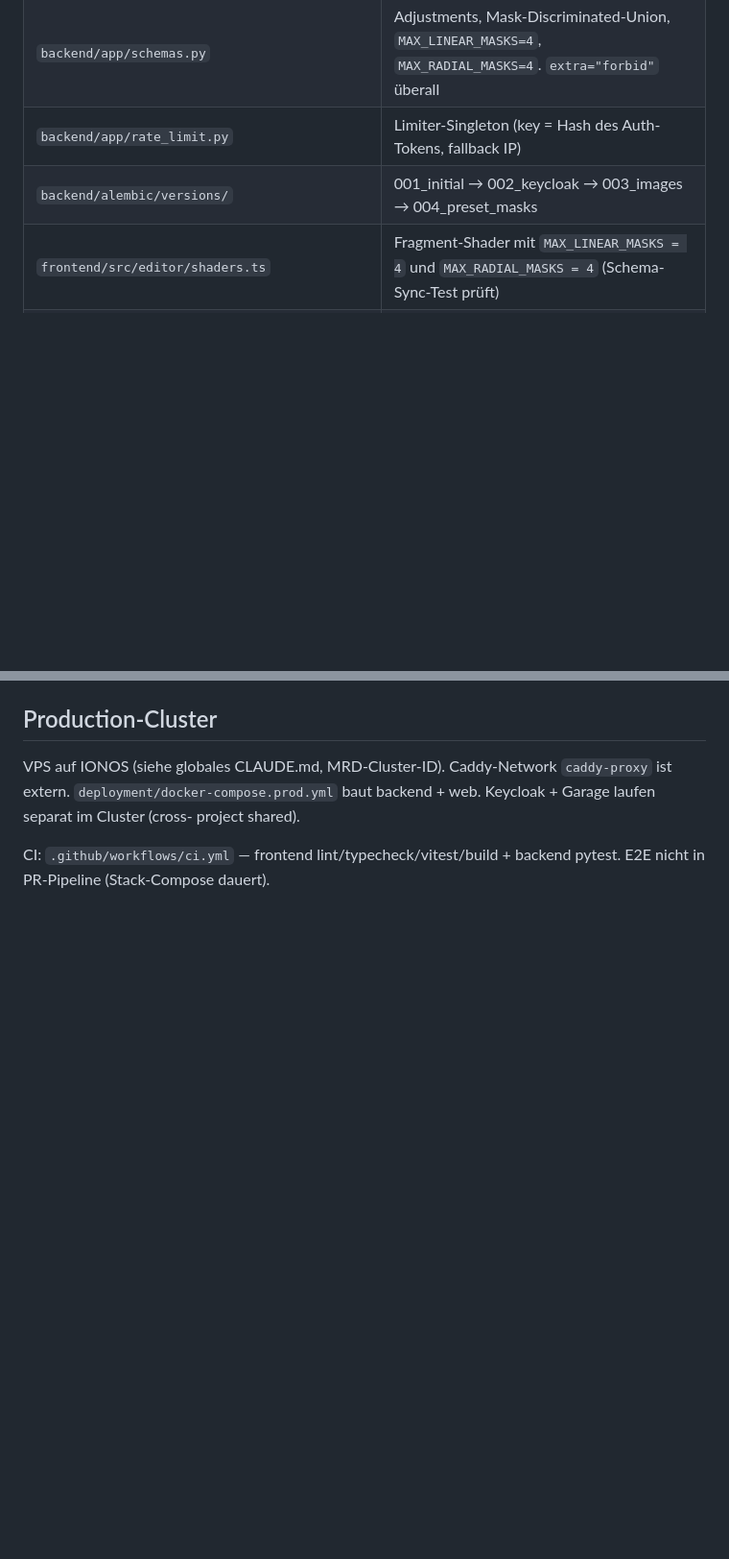
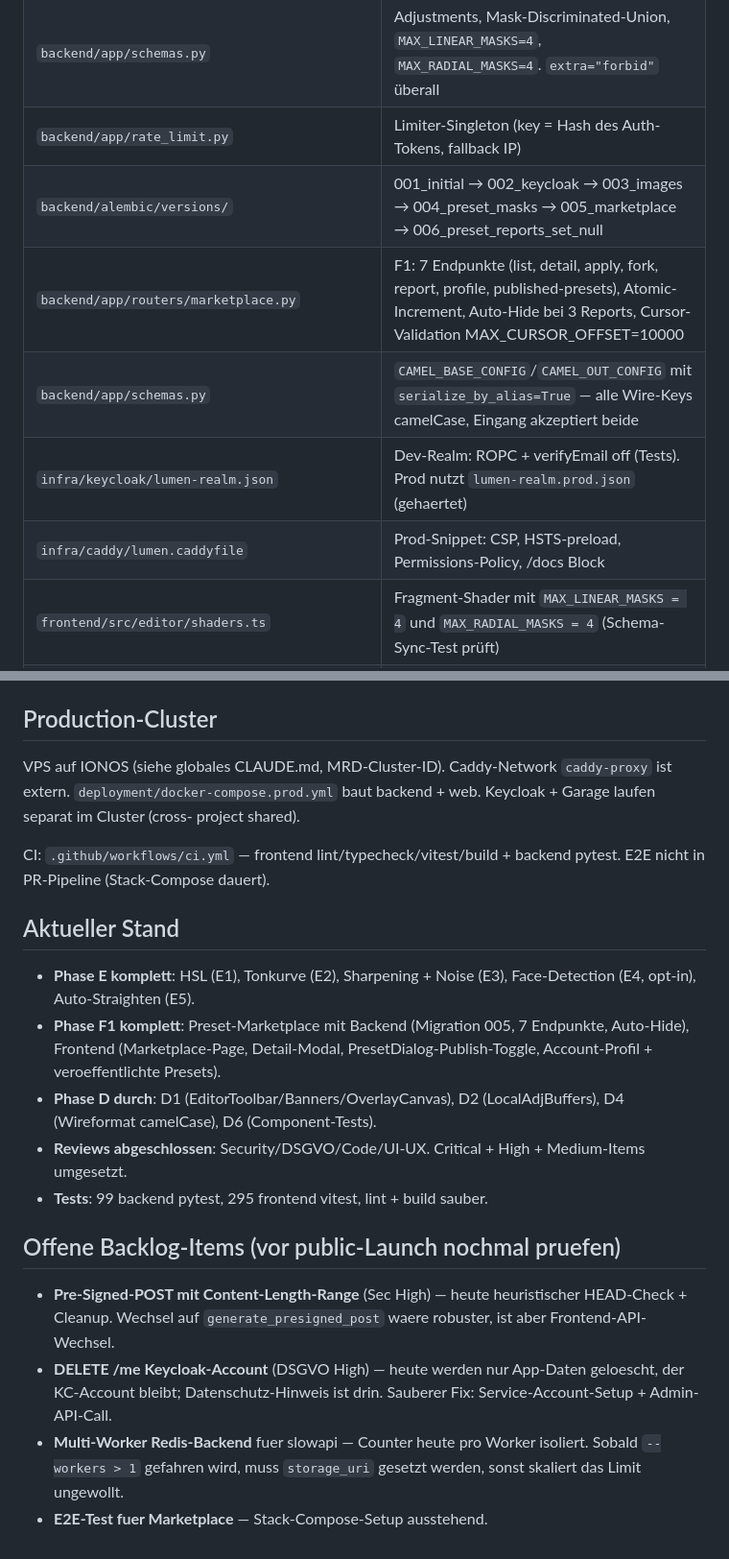
Before and after one commit to phash/lumen-light, a Markdown page: CLAUDE.md, 2 parts joined by grey strips. Shown at 96% size. GitHub-like rendering; blank space fills up the shorter version.

```diff
--- a/CLAUDE.md
+++ b/CLAUDE.md
@@ -91,7 +91,11 @@ gesetzt — pytest läuft sonst gegen 429er.
 | `backend/app/auth.py` | JWT-Verify (PyJWT, RS256-Whitelist), JIT-User-Provisioning + 10 Default-Presets (Neutral/Punchy/Soft/SW + 6 Genre-Presets) |
 | `backend/app/schemas.py` | Adjustments, Mask-Discriminated-Union, `MAX_LINEAR_MASKS=4`, `MAX_RADIAL_MASKS=4`. `extra="forbid"` überall |
 | `backend/app/rate_limit.py` | Limiter-Singleton (key = Hash des Auth-Tokens, fallback IP) |
-| `backend/alembic/versions/` | 001_initial → 002_keycloak → 003_images → 004_preset_masks |
+| `backend/alembic/versions/` | 001_initial → 002_keycloak → 003_images → 004_preset_masks → 005_marketplace → 006_preset_reports_set_null |
+| `backend/app/routers/marketplace.py` | F1: 7 Endpunkte (list, detail, apply, fork, report, profile, published-presets), Atomic-Increment, Auto-Hide bei 3 Reports, Cursor-Validation MAX_CURSOR_OFFSET=10000 |
+| `backend/app/schemas.py` | `CAMEL_BASE_CONFIG`/`CAMEL_OUT_CONFIG` mit `serialize_by_alias=True` — alle Wire-Keys camelCase, Eingang akzeptiert beide |
+| `infra/keycloak/lumen-realm.json` | Dev-Realm: ROPC + verifyEmail off (Tests). Prod nutzt `lumen-realm.prod.json` (gehaertet) |
+| `infra/caddy/lumen.caddyfile` | Prod-Snippet: CSP, HSTS-preload, Permissions-Policy, /docs Block |
 | `frontend/src/editor/shaders.ts` | Fragment-Shader mit `MAX_LINEAR_MASKS = 4` und `MAX_RADIAL_MASKS = 4` (Schema-Sync-Test prüft) |
 | `frontend/src/editor/store.ts` | Zustand-Store inkl. Undo/Redo (history-Snapshot debounced 250ms) |
 | `frontend/src/editor/mask.ts` | Linear-/Radial-Typen, Limits-Konstanten — Single Source |
@@ -172,3 +176,18 @@ project shared).
 
 CI: `.github/workflows/ci.yml` — frontend lint/typecheck/vitest/build +
 backend pytest. E2E nicht in PR-Pipeline (Stack-Compose dauert).
+
+## Aktueller Stand
+
+- **Phase E komplett**: HSL (E1), Tonkurve (E2), Sharpening + Noise (E3), Face-Detection (E4, opt-in), Auto-Straighten (E5).
+- **Phase F1 komplett**: Preset-Marketplace mit Backend (Migration 005, 7 Endpunkte, Auto-Hide), Frontend (Marketplace-Page, Detail-Modal, PresetDialog-Publish-Toggle, Account-Profil + veroeffentlichte Presets).
+- **Phase D durch**: D1 (EditorToolbar/Banners/OverlayCanvas), D2 (LocalAdjBuffers), D4 (Wireformat camelCase), D6 (Component-Tests).
+- **Reviews abgeschlossen**: Security/DSGVO/Code/UI-UX. Critical + High + Medium-Items umgesetzt.
+- **Tests**: 99 backend pytest, 295 frontend vitest, lint + build sauber.
+
+## Offene Backlog-Items (vor public-Launch nochmal pruefen)
+
+- **Pre-Signed-POST mit Content-Length-Range** (Sec High) — heute heuristischer HEAD-Check + Cleanup. Wechsel auf `generate_presigned_post` waere robuster, ist aber Frontend-API-Wechsel.
+- **DELETE /me Keycloak-Account** (DSGVO High) — heute werden nur App-Daten geloescht, der KC-Account bleibt; Datenschutz-Hinweis ist drin. Sauberer Fix: Service-Account-Setup + Admin-API-Call.
+- **Multi-Worker Redis-Backend** fuer slowapi — Counter heute pro Worker isoliert. Sobald `--workers > 1` gefahren wird, muss `storage_uri` gesetzt werden, sonst skaliert das Limit ungewollt.
+- **E2E-Test fuer Marketplace** — Stack-Compose-Setup ausstehend.
```
Also changed, not shown: README.md (+104 -102 lines).
